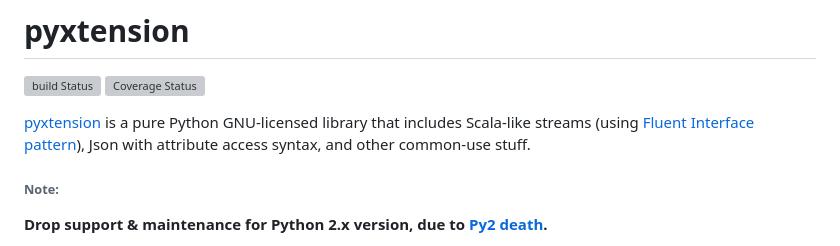
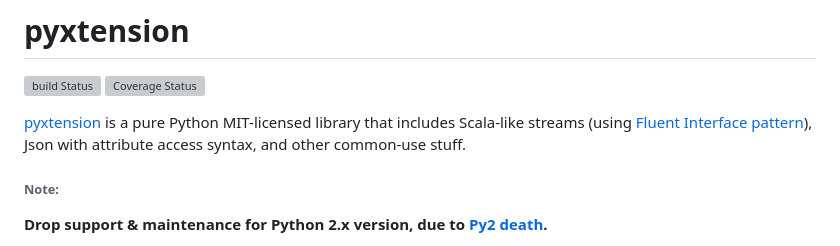
Before and after one commit to asuiu/pyxtension, a Markdown page: README.md, the part around the change. Drawn GitHub-style; grey boxes are pictures that could not be loaded.

Commit message:
Updated license info in README.md

```diff
--- a/README.md
+++ b/README.md
@@ -2,7 +2,7 @@
 [![build Status](https://travis-ci.org/asuiu/pyxtension.svg?branch=master)](https://travis-ci.org/asuiu/pyxtension)
 [![Coverage Status](https://coveralls.io/repos/asuiu/pyxtension/badge.svg?branch=master&service=github)](https://coveralls.io/github/asuiu/pyxtension?branch=master)
 
-[pyxtension](https://github.com/asuiu/pyxtension) is a pure Python GNU-licensed library that includes Scala-like streams (using [Fluent Interface pattern](https://en.wikipedia.org/wiki/Fluent_interface)), Json with attribute access syntax, and other common-use stuff.
+[pyxtension](https://github.com/asuiu/pyxtension) is a pure Python MIT-licensed library that includes Scala-like streams (using [Fluent Interface pattern](https://en.wikipedia.org/wiki/Fluent_interface)), Json with attribute access syntax, and other common-use stuff.
 
 ###### Note:
 
```
